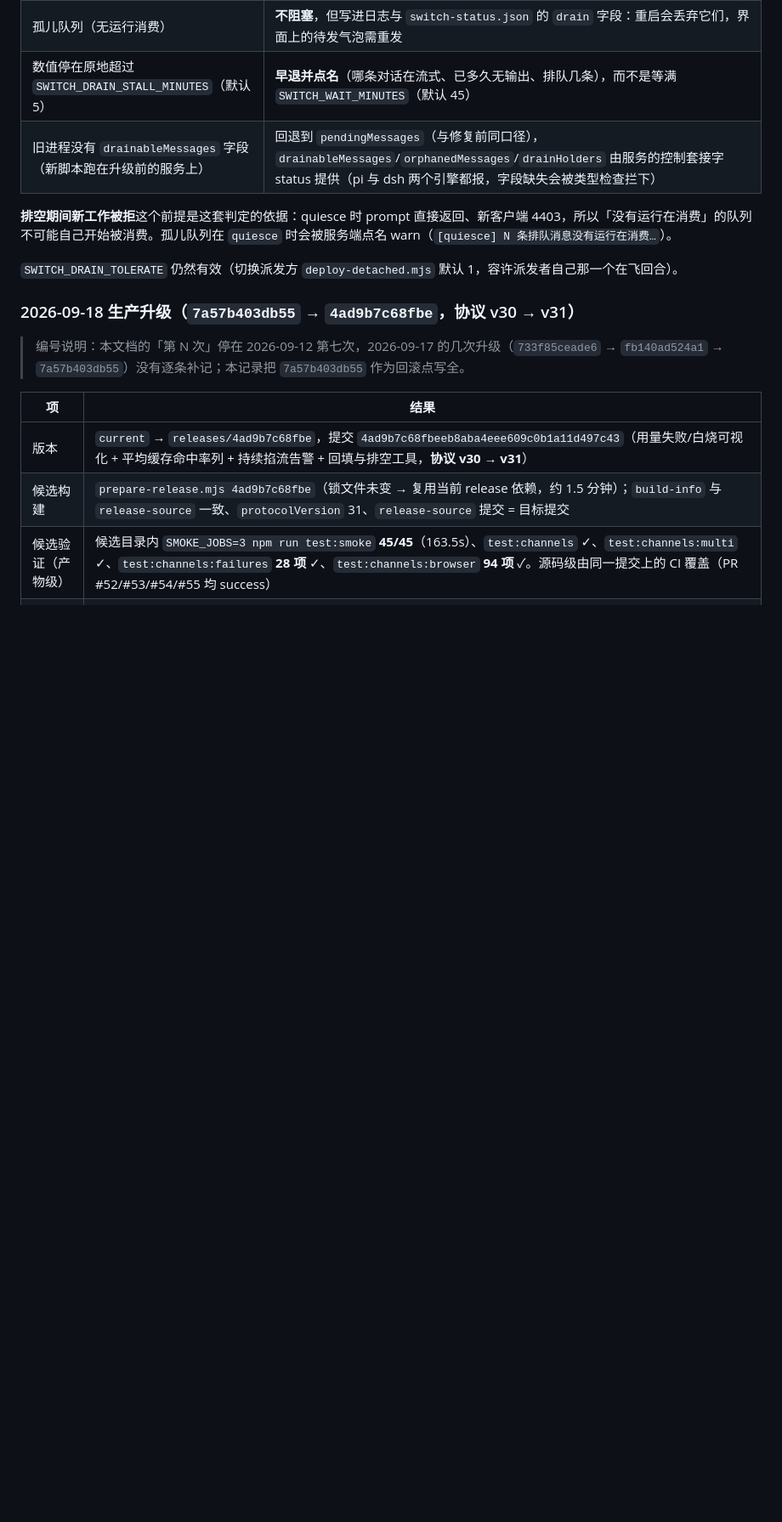
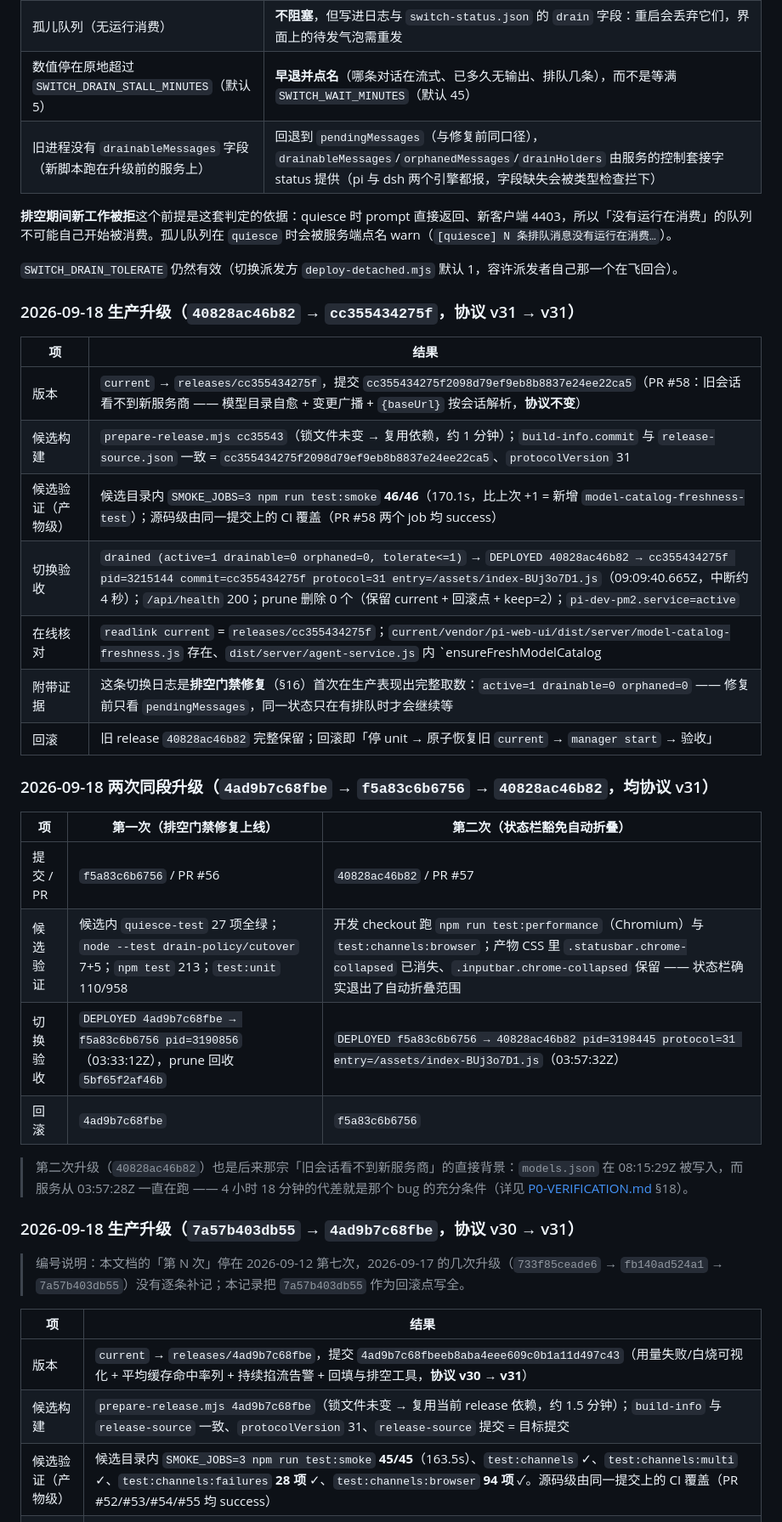
Before and after one commit to fightcool/PI-dev, a Markdown page: docs/PM2-PRODUCTION.md, the part around the change. Shown at 85% size. GitHub-like rendering; blank space fills up the shorter version.

Commit message:
docs(deploy): 补记 2026-09-18 三次生产升级（排空门禁修复 / 状态栏豁免 / 模型目录自愈）
- 40828ac46b82 → cc355434275f：候选 46/46 冒烟、drained 取数（active=1 drainable=0 orphaned=0）、
  在线核对（新模块存在 + 9 处引用）
- 补上此前只有一句话的两段：f5a83c6b6756（排空门禁，03:33:12Z）与 40828ac46b82（状态栏豁免，03:57:32Z），
  含各自的候选验证、PID、回滚点
- 指出第二次升级与「旧会话看不到新服务商」的时间关系（03:57 启动 vs 08:15 写配置）

```diff
--- a/docs/PM2-PRODUCTION.md
+++ b/docs/PM2-PRODUCTION.md
@@ -154,6 +154,29 @@ journalctl --user -u pi-dev-switch.service --no-pager
 
 `SWITCH_DRAIN_TOLERATE` 仍然有效（切换派发方 `deploy-detached.mjs` 默认 1，容许派发者自己那一个在飞回合）。
 
+### 2026-09-18 生产升级（`40828ac46b82` → `cc355434275f`，协议 v31 → v31）
+
+| 项 | 结果 |
+| --- | --- |
+| 版本 | `current` → `releases/cc355434275f`，提交 `cc355434275f2098d79ef9eb8b8837e24ee22ca5`（PR #58：旧会话看不到新服务商 —— 模型目录自愈 + 变更广播 + `{baseUrl}` 按会话解析，**协议不变**） |
+| 候选构建 | `prepare-release.mjs cc35543`（锁文件未变 → 复用依赖，约 1 分钟）；`build-info.commit` 与 `release-source.json` 一致 = `cc355434275f2098d79ef9eb8b8837e24ee22ca5`、`protocolVersion` 31 |
+| 候选验证（产物级） | 候选目录内 `SMOKE_JOBS=3 npm run test:smoke` **46/46**（170.1s，比上次 +1 = 新增 `model-catalog-freshness-test`）；源码级由同一提交上的 CI 覆盖（PR #58 两个 job 均 success） |
+| 切换验收 | `drained (active=1 drainable=0 orphaned=0, tolerate<=1)` → `DEPLOYED 40828ac46b82 → cc355434275f pid=3215144 commit=cc355434275f protocol=31 entry=/assets/index-BUj3o7D1.js`（09:09:40.665Z，中断约 4 秒）；`/api/health` 200；prune 删除 0 个（保留 current + 回滚点 + keep=2）；`pi-dev-pm2.service=active` |
+| 在线核对 | `readlink current` = `releases/cc355434275f`；`current/vendor/pi-web-ui/dist/server/model-catalog-freshness.js` 存在、`dist/server/agent-service.js` 内 `ensureFreshModelCatalog|onModelCatalogChanged` 命中 9 处 → 新代码确实在线 |
+| 附带证据 | 这条切换日志是**排空门禁修复**（§16）首次在生产表现出完整取数：`active=1 drainable=0 orphaned=0` —— 修复前只看 `pendingMessages`，同一状态只在有排队时才会继续等 |
+| 回滚 | 旧 release `40828ac46b82` 完整保留；回滚即「停 unit → 原子恢复旧 `current` → `manager start` → 验收」 |
+
+### 2026-09-18 两次同段升级（`4ad9b7c68fbe` → `f5a83c6b6756` → `40828ac46b82`，均协议 v31）
+
+| 项 | 第一次（排空门禁修复上线） | 第二次（状态栏豁免自动折叠） |
+| --- | --- | --- |
+| 提交 / PR | `f5a83c6b6756` / PR #56 | `40828ac46b82` / PR #57 |
+| 候选验证 | 候选内 `quiesce-test` 27 项全绿；`node --test drain-policy/cutover` 7+5；`npm test` 213；`test:unit` 110/958 | 开发 checkout 跑 `npm run test:performance`（Chromium）与 `test:channels:browser`；产物 CSS 里 `.statusbar.chrome-collapsed` 已消失、`.inputbar.chrome-collapsed` 保留 —— 状态栏确实退出了自动折叠范围 |
+| 切换验收 | `DEPLOYED 4ad9b7c68fbe → f5a83c6b6756 pid=3190856`（03:33:12Z），prune 回收 `5bf65f2af46b` | `DEPLOYED f5a83c6b6756 → 40828ac46b82 pid=3198445 protocol=31 entry=/assets/index-BUj3o7D1.js`（03:57:32Z） |
+| 回滚 | `4ad9b7c68fbe` | `f5a83c6b6756` |
+
+> 第二次升级（`40828ac46b82`）也是后来那宗「旧会话看不到新服务商」的直接背景：`models.json` 在 08:15:29Z 被写入，而服务从 03:57:28Z 一直在跑 —— 4 小时 18 分钟的代差就是那个 bug 的充分条件（详见 [P0-VERIFICATION.md](P0-VERIFICATION.md) §18）。
+
 ### 2026-09-18 生产升级（`7a57b403db55` → `4ad9b7c68fbe`，协议 v30 → v31）
 
 > 编号说明：本文档的「第 N 次」停在 2026-09-12 第七次，2026-09-17 的几次升级（`733f85ceade6` → `fb140ad524a1` → `7a57b403db55`）没有逐条补记；本记录把 `7a57b403db55` 作为回滚点写全。
```
